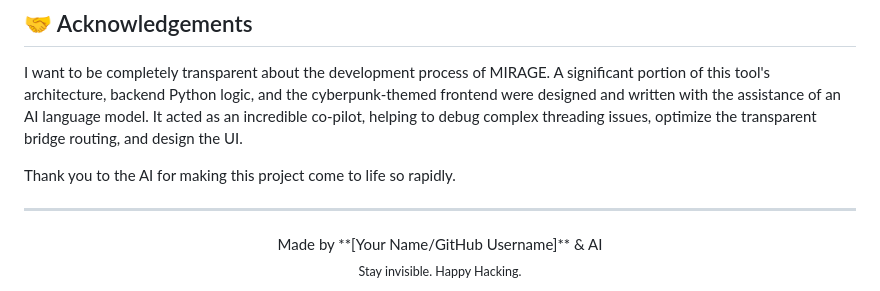
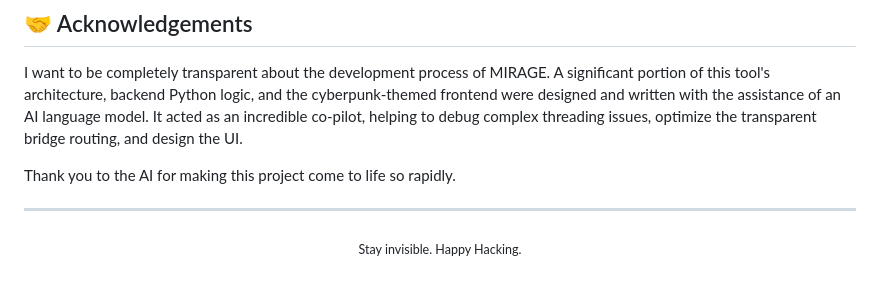
Before and after one commit to itsBONSAW/MIRAGE, a Markdown page: README.md, the part around one of its changes. Drawn GitHub-style.

```diff
--- a/README.md
+++ b/README.md
@@ -172,7 +161,5 @@ Thank you to the AI for making this project come to life so rapidly.
 ---
 
 <div align="center">
-Made by **[Your Name/GitHub Username]** & AI
-<br>
 <sub>Stay invisible. Happy Hacking.</sub>
 </div>
```
Also changed, not shown: other parts of README.md (+3 -14 lines).
